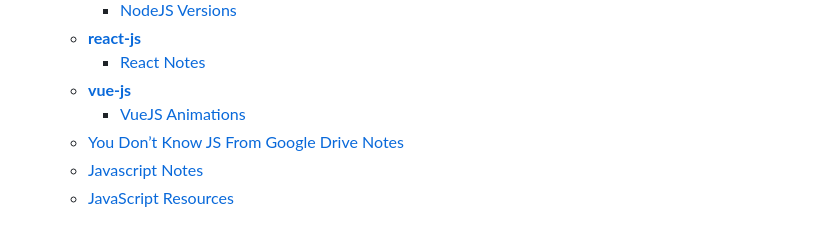
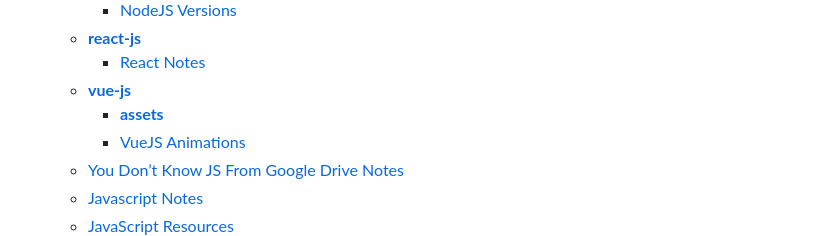
Before and after one commit to ianbunn/tech-wiki, a Markdown page: README.md, the part around one of its changes. Rendered like a GitHub page.

```diff
--- a/README.md
+++ b/README.md
@@ -90,6 +90,7 @@ Peace,
     - [**react-js**](javascript/react-js)
         - [React Notes](javascript/react-js/react-notes.md)
     - [**vue-js**](javascript/vue-js)
+        - [**assets**](javascript/vue-js/assets)
         - [VueJS Animations](javascript/vue-js/vue-animations.md)
     - [You Don’t Know JS From Google Drive Notes](javascript/javascript-notes-from-google.md)
     - [Javascript Notes](javascript/javascript-notes.md)
```
Also changed, not shown: other parts of README.md (+8 -0 lines).
